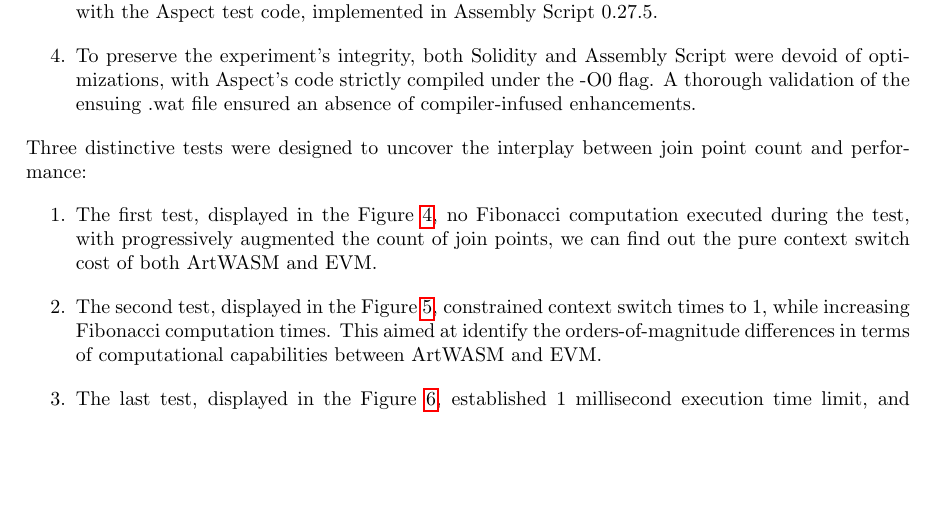
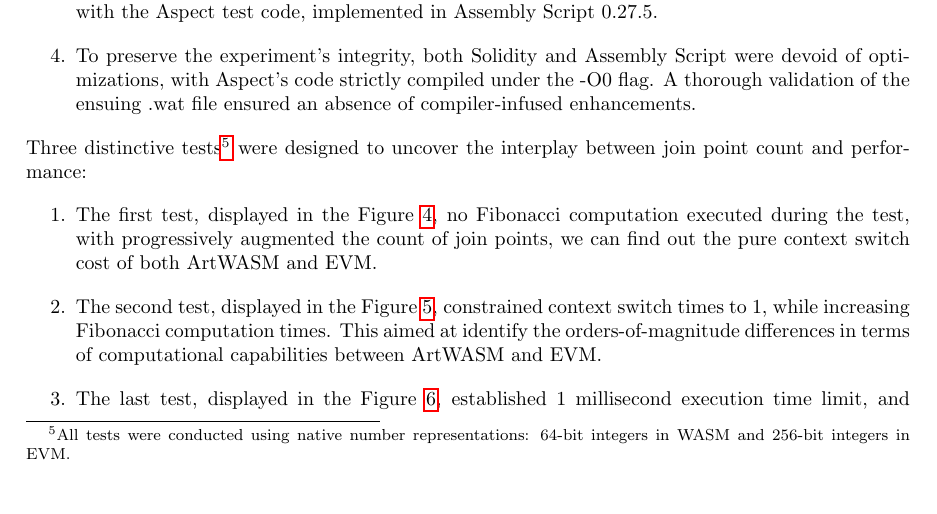
Before and after one commit to artela-network/aspect-whitepaper, a LaTeX paper (latex/whitepaper.tex, which reads latex/sections/08-miscellanea.tex): part of page 23 of 30, cut so that both start at the same text, the shorter picture padded with empty space. Compiled offline with pdfLaTeX.

Commit message:
misc: add footnote for benchmarks

```diff
--- a/latex/sections/08-miscellanea.tex
+++ b/latex/sections/08-miscellanea.tex
@@ -17,7 +17,7 @@ The experimental context was articulated as follows:
   \item To preserve the experiment's integrity, both Solidity and Assembly Script were devoid of optimizations, with Aspect's code strictly compiled under the -O0 flag. A thorough validation of the ensuing .wat file ensured an absence of compiler-infused enhancements.
 \end{enumerate}
 
-Three distinctive tests were designed to uncover the interplay between join point count and performance:
+Three distinctive tests\footnote{All tests were conducted using native number representations: 64-bit integers in WASM and 256-bit integers in EVM.} were designed to uncover the interplay between join point count and performance:
 
 \begin{enumerate}
   \item The first test, displayed in the Figure \ref{fig:image1}, no Fibonacci computation executed during the test, with progressively augmented the count of join points, we can find out the pure context switch cost of both ArtWASM and EVM.
```
Also changed, not shown: 1 other file.
